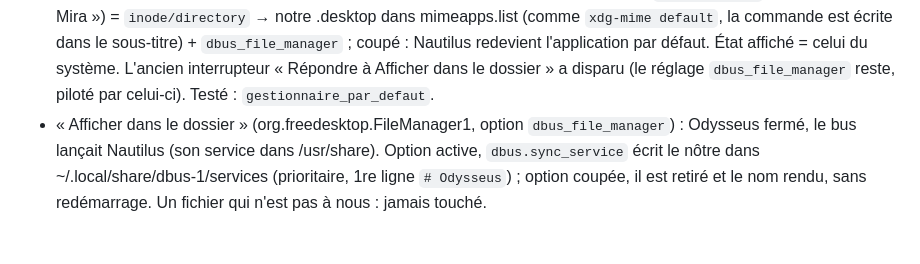
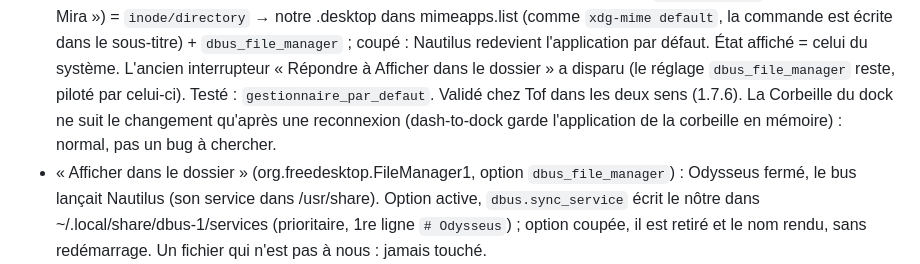
Before and after one commit to ToFpon/Odysseus, a Markdown page: CLAUDE.md, the part around the change. GitHub-like rendering; blank space fills up the shorter version.

Commit message:
Notes : interrupteur « Gestionnaire par défaut » validé ; dock après reconnexion
Co-Authored-By: Claude Opus 5.5 <noreply@anthropic.com>
Claude-Session: https://claude.ai/code/session_01DLrkgZZZBUMYUUihuPcv9t

```diff
--- a/CLAUDE.md
+++ b/CLAUDE.md
@@ -200,6 +200,8 @@ fenêtre de recherche dans le contenu.
   commande est écrite dans le sous-titre) + `dbus_file_manager` ; coupé : Nautilus redevient l'application
   par défaut. État affiché = celui du système. L'ancien interrupteur « Répondre à Afficher dans le dossier »
   a disparu (le réglage `dbus_file_manager` reste, piloté par celui-ci). Testé : `gestionnaire_par_defaut`.
+  Validé chez Tof dans les deux sens (1.7.6). La Corbeille du dock ne suit le changement qu'après une
+  reconnexion (dash-to-dock garde l'application de la corbeille en mémoire) : normal, pas un bug à chercher.
 - « Afficher dans le dossier » (org.freedesktop.FileManager1, option `dbus_file_manager`) : Odysseus
   fermé, le bus lançait Nautilus (son service dans /usr/share). Option active, `dbus.sync_service`
   écrit le nôtre dans ~/.local/share/dbus-1/services (prioritaire, 1re ligne `# Odysseus`) ; option
```
